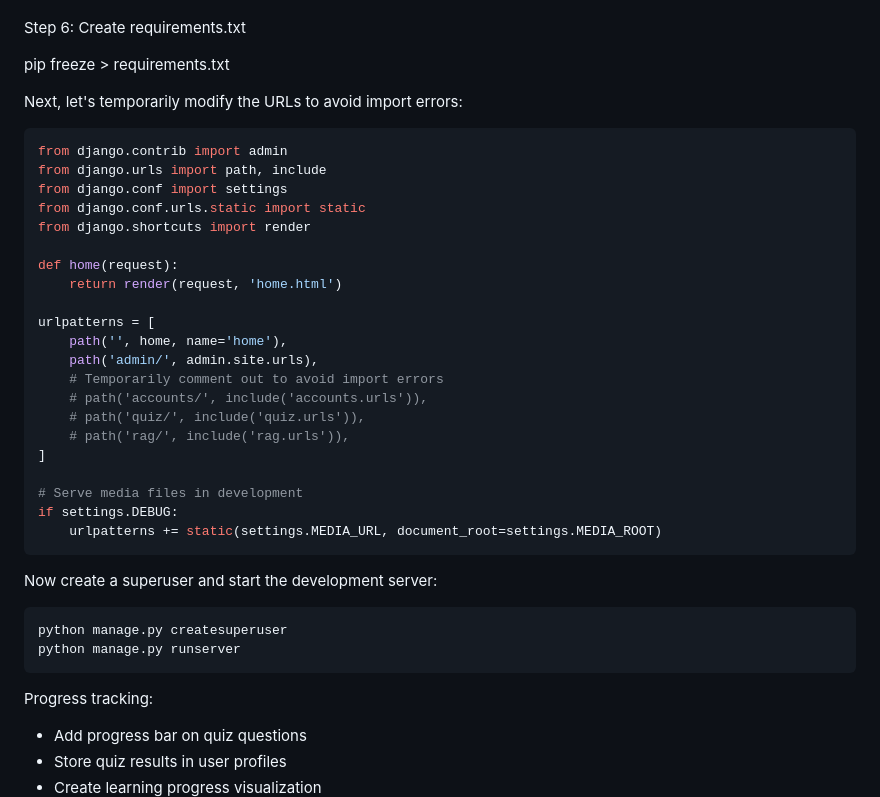
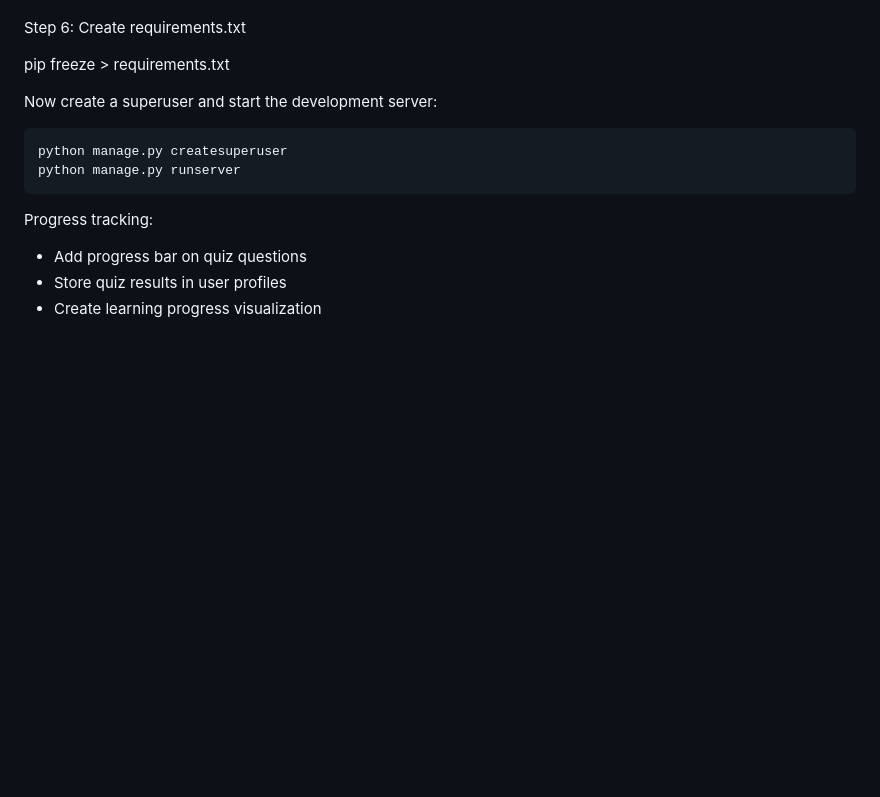
Before and after one commit to Geronimo1975/quiz_rag_project, a Markdown page: README.md, the part around the change. GitHub-like rendering; blank space fills up the shorter version.

````diff
--- a/README.md
+++ b/README.md
@@ -123,34 +123,6 @@ Step 6: Create requirements.txt
 pip freeze > requirements.txt
 
 
-
-
-Next, let's temporarily modify the URLs to avoid import errors:
-
-```python
-from django.contrib import admin
-from django.urls import path, include
-from django.conf import settings
-from django.conf.urls.static import static
-from django.shortcuts import render
-
-def home(request):
-    return render(request, 'home.html')
-
-urlpatterns = [
-    path('', home, name='home'),
-    path('admin/', admin.site.urls),
-    # Temporarily comment out to avoid import errors
-    # path('accounts/', include('accounts.urls')),
-    # path('quiz/', include('quiz.urls')),
-    # path('rag/', include('rag.urls')),
-]
-
-# Serve media files in development
-if settings.DEBUG:
-    urlpatterns += static(settings.MEDIA_URL, document_root=settings.MEDIA_ROOT)
-```
-
 Now create a superuser and start the development server:
 
 ```bash
````
